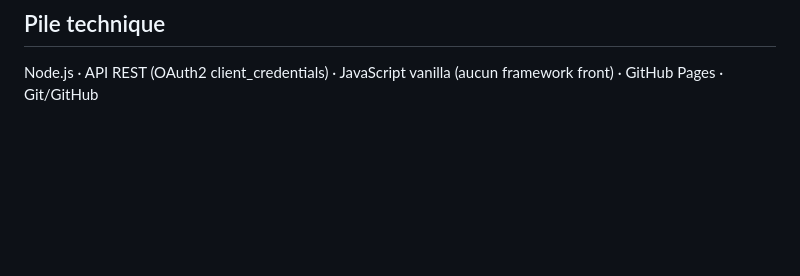
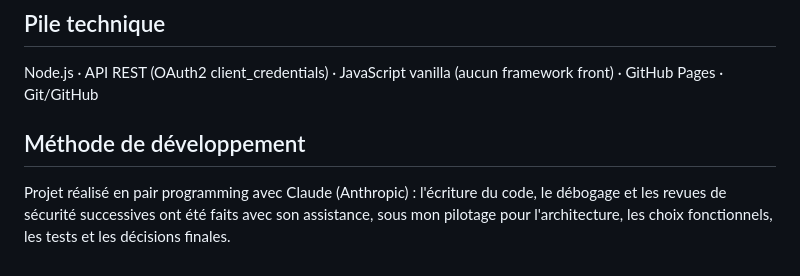
Before and after one commit to jeremdelrieux-afk/Tracker_candidatures, a Markdown page: README.md, the part around the change. GitHub-like rendering; blank space fills up the shorter version.

Commit message:
Ajoute la mention de pair programming avec Claude

```diff
--- a/README.md
+++ b/README.md
@@ -114,3 +114,7 @@ En local : ouvre `docs/index.html` dans un navigateur (le chargement automatique
 ## Pile technique
 
 Node.js · API REST (OAuth2 client_credentials) · JavaScript vanilla (aucun framework front) · GitHub Pages · Git/GitHub
+
+## Méthode de développement
+
+Projet réalisé en pair programming avec Claude (Anthropic) : l'écriture du code, le débogage et les revues de sécurité successives ont été faits avec son assistance, sous mon pilotage pour l'architecture, les choix fonctionnels, les tests et les décisions finales.
```
